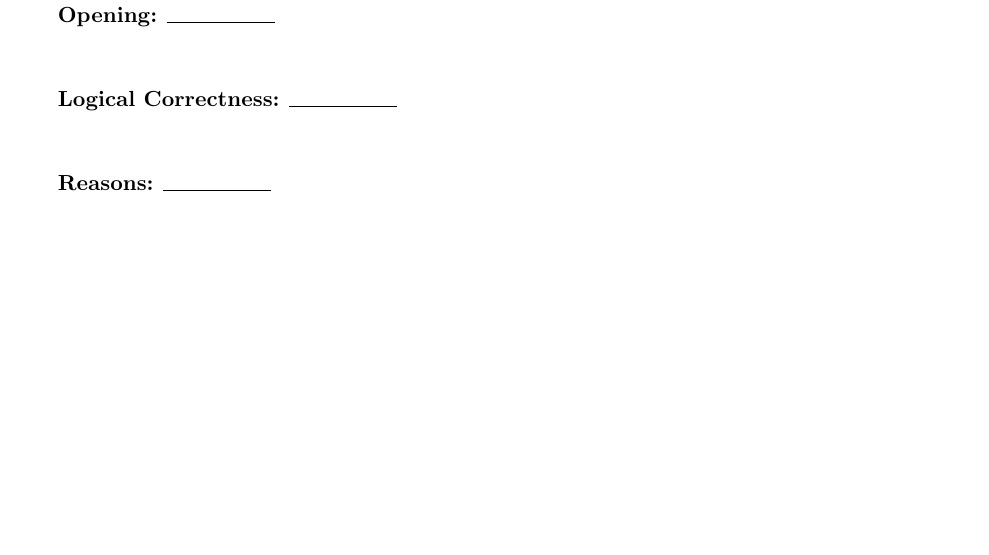
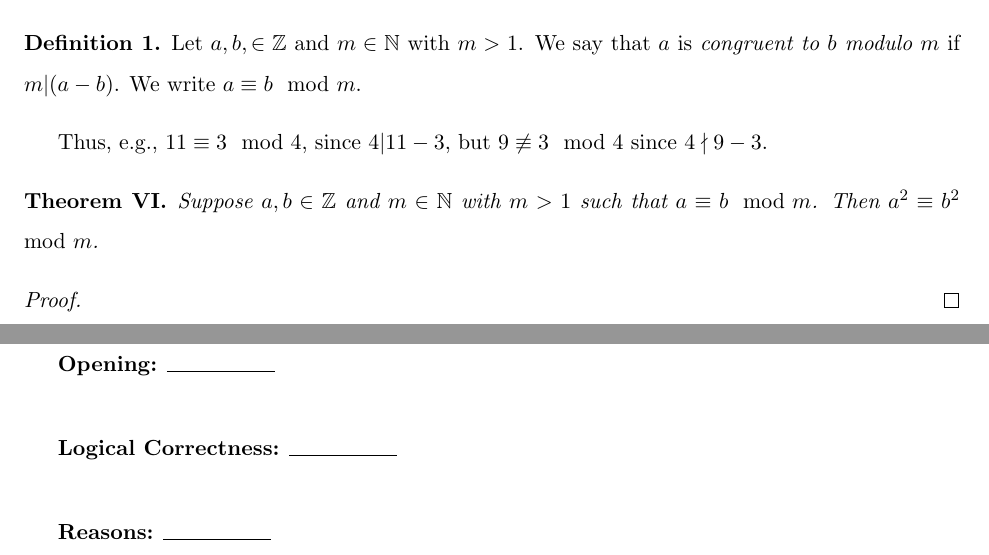
Before and after one commit to LafeWessel/MATH_212_Portfolio, a LaTeX document (m212-portfolio.tex): part of page 13 of 13 before the commit and two parts of pages 13 and 14 of 14 after it, the two joined at a grey line, cut at the place of the change, the shorter picture padded with empty space. Compiled offline with pdfLaTeX.

Commit message:
Added Problem 6

```diff
--- a/m212-portfolio.tex
+++ b/m212-portfolio.tex
@@ -365,15 +365,29 @@ Therefore, since $P(k)$ is true for all $1 \le k < n$, by strong induction we ca
 \end{proof}
 \clearpage
 
+For Theorem \ref{thm:modular-squares}, we will use the following definition.
 
+\theoremstyle{definition}
+\newtheorem{definition}{Definition}
+\begin{definition}
+    Let $a,b,\in\Z$ and $m\in \N$ with $m > 1$.
+    We say that $a$ is \emph{congruent to $b$ modulo $m$} if $m|(a-b)$.
+    We write $a \equiv b\mod m$.
+\end{definition}
 
+Thus, e.g., $11\equiv 3\mod 4$, since $4|11-3$, but $9\not\equiv 3\mod 4$ since $4\nmid 9-3$.
+
+\begin{theorem}\label{thm:modular-squares}
+    Suppose $a,b\in \Z$ and $m\in \N$ with $m > 1$ such that $a\equiv b\mod m$.
+    Then $a^2 \equiv b^2\mod m$.
+\end{theorem}
+
+\begin{proof}
+
+\end{proof}
+
+\clearpage
 
 \rubric
 
-
-
-
-
-
-
 \end{document}
```
Also changed, not shown: m212-portfolio.pdf, 3 other files.
